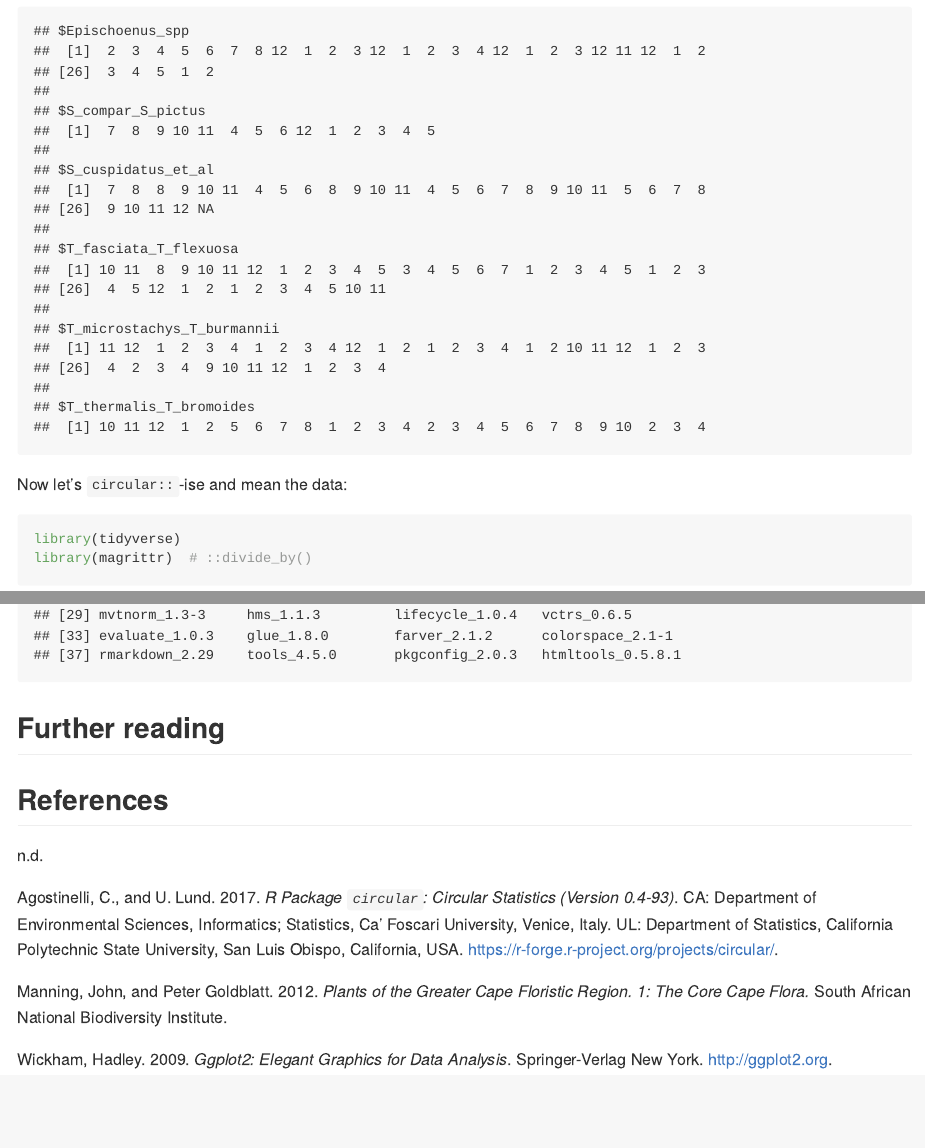
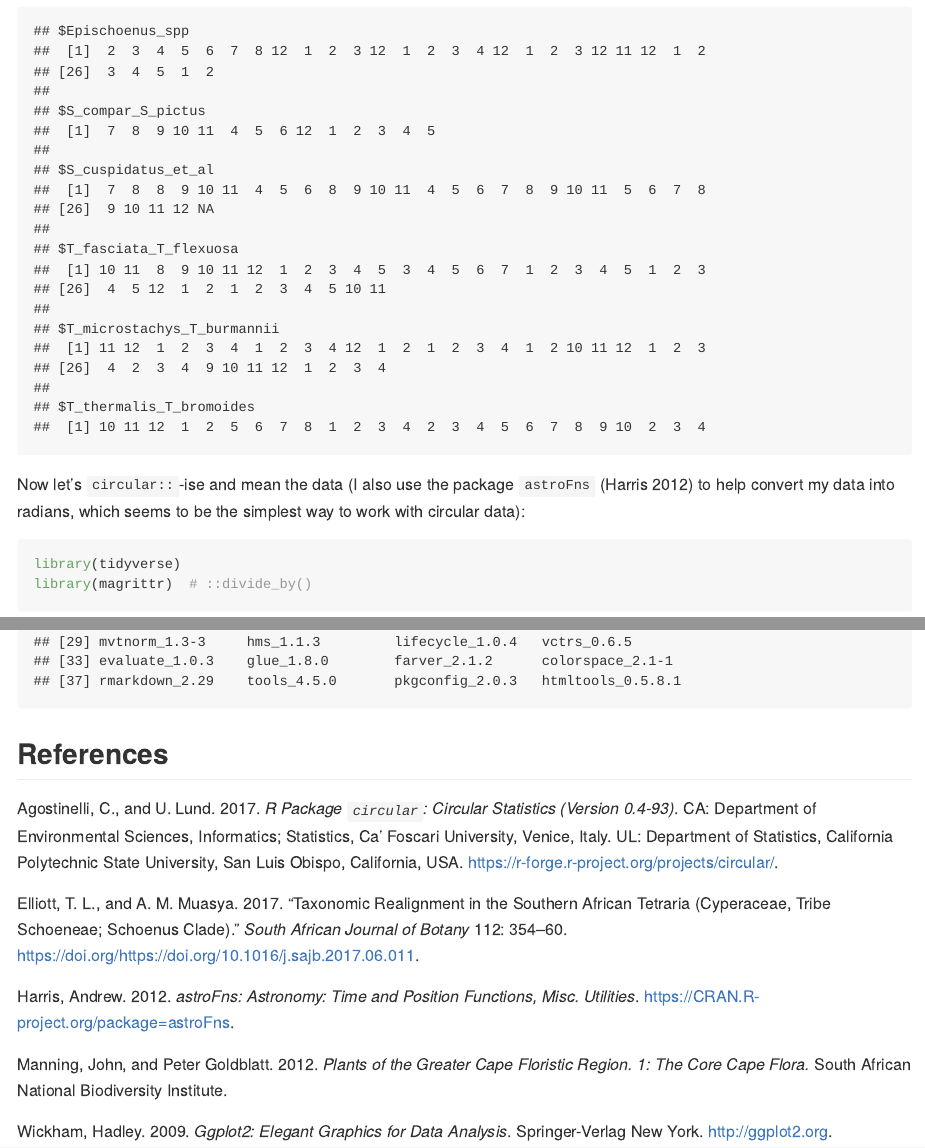
Before and after one commit to rvanmazijk/rvanmazijk.github.io, an R Markdown document (_drafts/2019-03-25-circular-data.Rmd): the page in a window 1100 px wide, from 12140 px down, and a second part further down, joined at a grey line. Rendered offline with R 4.5, knitr and Pandoc, with nearby package versions; some code elsewhere in the file could not run offline.

Commit message:
Update prose etc. for circular blog post

````diff
--- a/_drafts/2019-03-25-circular-data.Rmd
+++ b/_drafts/2019-03-25-circular-data.Rmd
@@ -255,7 +255,7 @@ flowering_summary <- flowering_times %>%
 flowering_summary
 ```
 
-Now let's `circular::`-ise and mean the data:
+Now let's `circular::`-ise and mean the data (I also use the package `astroFns` [@astroFns] to help convert my data into radians, which seems to be the simplest way to work with circular data):
 
 ```{r helper-functions}
 library(tidyverse)
@@ -312,6 +312,4 @@ I present here my machine's state at time of writing, for reproducibility's sake
 sessionInfo()
 ```
 
-## Further reading
-
 ## References
--- a/_drafts/2019-03-25-circular-data.bib
+++ b/_drafts/2019-03-25-circular-data.bib
@@ -14,3 +14,8 @@ and Statistics, Ca' Foscari University, Venice, Italy. UL: Department of Statist
   year = {2017},
   url = {https://r-forge.r-project.org/projects/circular/},
 }
+@manual{astroFns,
+  title = {astroFns: Astronomy: time and position functions, misc. utilities},
+  author = {Andrew Harris},
+  year = {2012},
+  note = {R package version 4.1-0},
@@ -25 +31,10 @@ and Statistics, Ca' Foscari University, Venice, Italy. UL: Department of Statist
+  title = "Taxonomic realignment in the southern African Tetraria (Cyperaceae, tribe Schoeneae; Schoenus clade)",
+  journal = "South African Journal of Botany",
+  volume = "112",
+  pages = "354 - 360",
+  year = "2017",
+  issn = "0254-6299",
+  doi = "https://doi.org/10.1016/j.sajb.2017.06.011",
+  url = "http://www.sciencedirect.com/science/article/pii/S0254629917306282",
+  author = "T.L. Elliott and A.M. Muasya"
 }
````
Also changed, not shown: _drafts/2019-03-25-circular-data.md, _drafts/2019-03-25-circular-data.Rmd (8 more changed lines), _drafts/2019-03-25-circular-data.bib (5 more changed lines).
